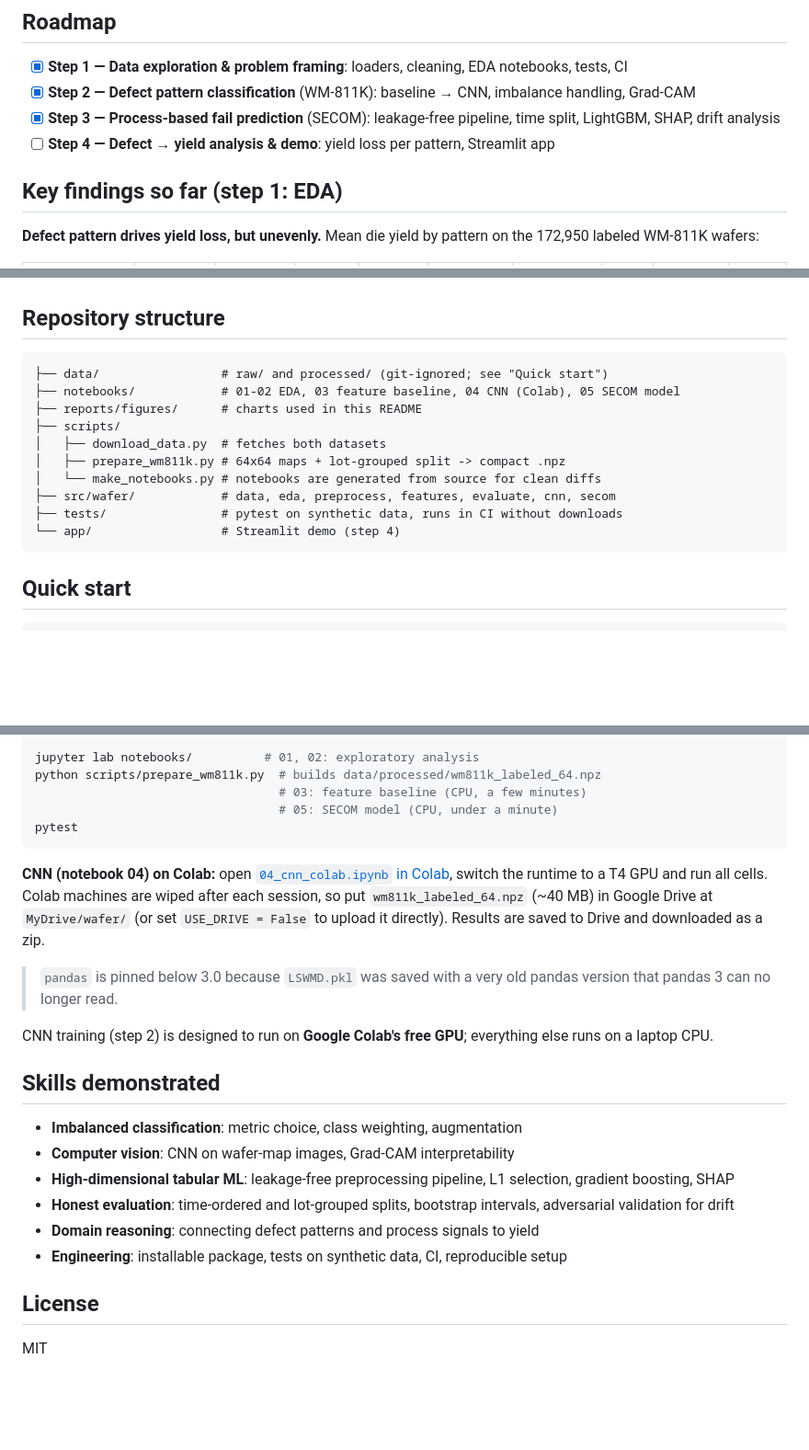
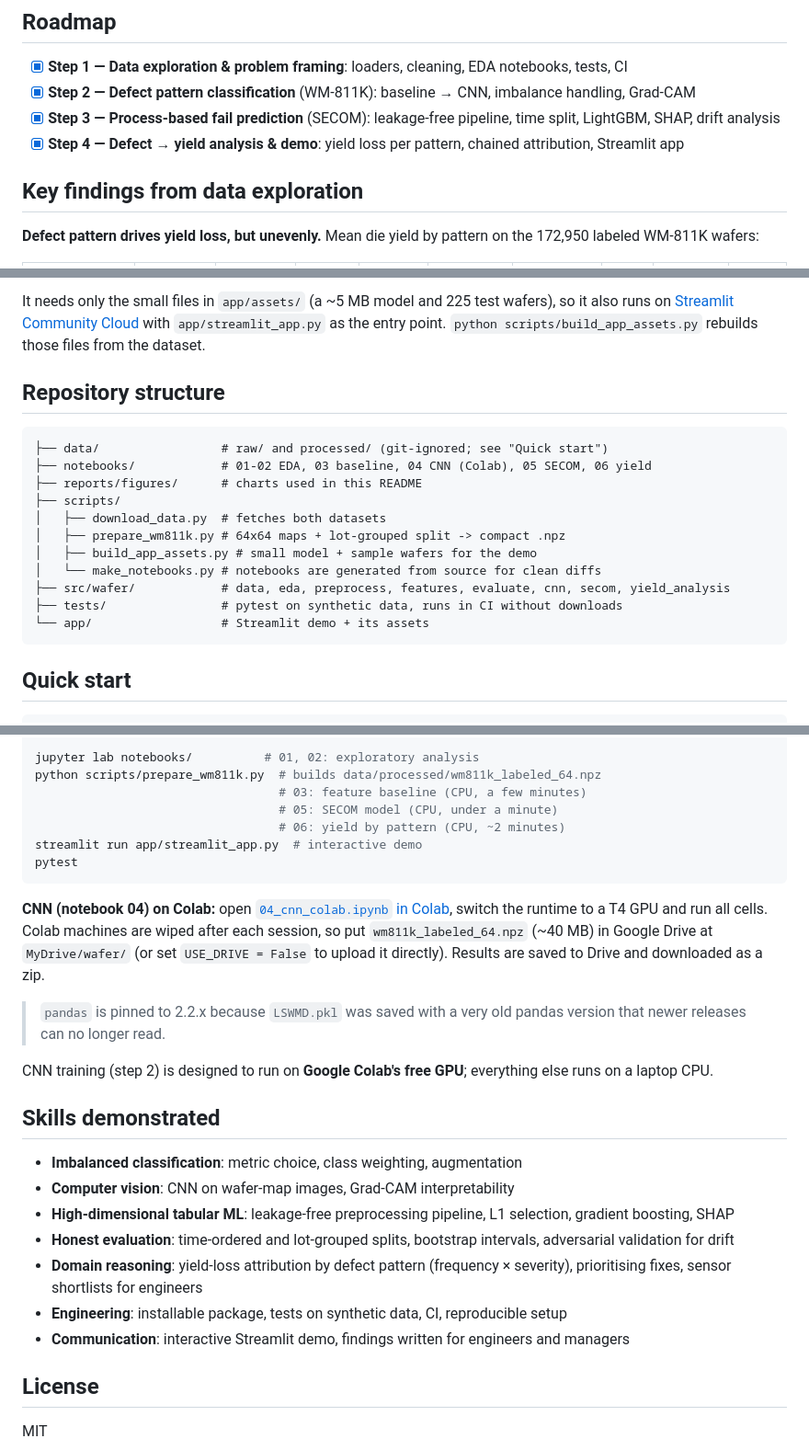
Before and after one commit to join8112/wafer-yield-portfolio, a Markdown page: README.md, 3 parts joined by grey strips. Shown at 92% size. GitHub-like rendering; blank space fills up the shorter version.

````diff
--- a/README.md
+++ b/README.md
@@ -47,9 +49,9 @@ flowchart LR
 - [x] **Step 1 — Data exploration & problem framing**: loaders, cleaning, EDA notebooks, tests, CI
 - [x] **Step 2 — Defect pattern classification** (WM-811K): baseline → CNN, imbalance handling, Grad-CAM
 - [x] **Step 3 — Process-based fail prediction** (SECOM): leakage-free pipeline, time split, LightGBM, SHAP, drift analysis
-- [ ] **Step 4 — Defect → yield analysis & demo**: yield loss per pattern, Streamlit app
+- [x] **Step 4 — Defect → yield analysis & demo**: yield loss per pattern, chained attribution, Streamlit app
 
-## Key findings so far (step 1: EDA)
+## Key findings from data exploration
 
 **Defect pattern drives yield loss, but unevenly.** Mean die yield by pattern on the 172,950
 labeled WM-811K wafers:
@@ -147,17 +185,21 @@ SECOM runs fail), so accuracy would reward a model that always predicts the majo
+It needs only the small files in `app/assets/` (a ~5 MB model and 225 test wafers), so it also
+runs on [Streamlit Community Cloud](https://streamlit.io/cloud) with `app/streamlit_app.py` as the
+entry point. `python scripts/build_app_assets.py` rebuilds those files from the dataset.
 
 ## Repository structure
 
 ```
 ├── data/                 # raw/ and processed/ (git-ignored; see "Quick start")
-├── notebooks/            # 01-02 EDA, 03 feature baseline, 04 CNN (Colab), 05 SECOM model
+├── notebooks/            # 01-02 EDA, 03 baseline, 04 CNN (Colab), 05 SECOM, 06 yield
 ├── reports/figures/      # charts used in this README
 ├── scripts/
 │   ├── download_data.py  # fetches both datasets
 │   ├── prepare_wm811k.py # 64x64 maps + lot-grouped split -> compact .npz
+│   ├── build_app_assets.py # small model + sample wafers for the demo
 │   └── make_notebooks.py # notebooks are generated from source for clean diffs
-├── src/wafer/            # data, eda, preprocess, features, evaluate, cnn, secom
+├── src/wafer/            # data, eda, preprocess, features, evaluate, cnn, secom, yield_analysis
 ├── tests/                # pytest on synthetic data, runs in CI without downloads
-└── app/                  # Streamlit demo (step 4)
+└── app/                  # Streamlit demo + its assets
 ```
 
 ## Quick start
@@ -175,6 +217,8 @@ jupyter lab notebooks/          # 01, 02: exploratory analysis
 python scripts/prepare_wm811k.py  # builds data/processed/wm811k_labeled_64.npz
                                   # 03: feature baseline (CPU, a few minutes)
                                   # 05: SECOM model (CPU, under a minute)
+                                  # 06: yield by pattern (CPU, ~2 minutes)
+streamlit run app/streamlit_app.py  # interactive demo
 pytest
 ```
 
@@ -184,8 +228,8 @@ switch the runtime to a T4 GPU and run all cells. Colab machines are wiped after
 so put `wm811k_labeled_64.npz` (~40 MB) in Google Drive at `MyDrive/wafer/` (or set
 `USE_DRIVE = False` to upload it directly). Results are saved to Drive and downloaded as a zip.
 
-> `pandas` is pinned below 3.0 because `LSWMD.pkl` was saved with a very old pandas version
-> that pandas 3 can no longer read.
+> `pandas` is pinned to 2.2.x because `LSWMD.pkl` was saved with a very old pandas version
+> that newer releases can no longer read.
 
 CNN training (step 2) is designed to run on **Google Colab's free GPU**; everything else runs
 on a laptop CPU.
@@ -196,8 +240,9 @@ on a laptop CPU.
 - **Computer vision**: CNN on wafer-map images, Grad-CAM interpretability
 - **High-dimensional tabular ML**: leakage-free preprocessing pipeline, L1 selection, gradient boosting, SHAP
 - **Honest evaluation**: time-ordered and lot-grouped splits, bootstrap intervals, adversarial validation for drift
-- **Domain reasoning**: connecting defect patterns and process signals to yield
+- **Domain reasoning**: yield-loss attribution by defect pattern (frequency × severity), prioritising fixes, sensor shortlists for engineers
 - **Engineering**: installable package, tests on synthetic data, CI, reproducible setup
+- **Communication**: interactive Streamlit demo, findings written for engineers and managers
 
 ## License
 
````
Also changed, not shown: other parts of README.md (+44 -6 lines), reports/findings_06_yield.md (added, +43 -0 lines), reports/figures/app_demo.png (added), reports/figures/yield_attribution_test.png (added), reports/figures/yield_box_by_pattern.png (added), reports/figures/yield_pareto.png (added), reports/figures/yield_severity_frequency.png (added), 13 other files.
